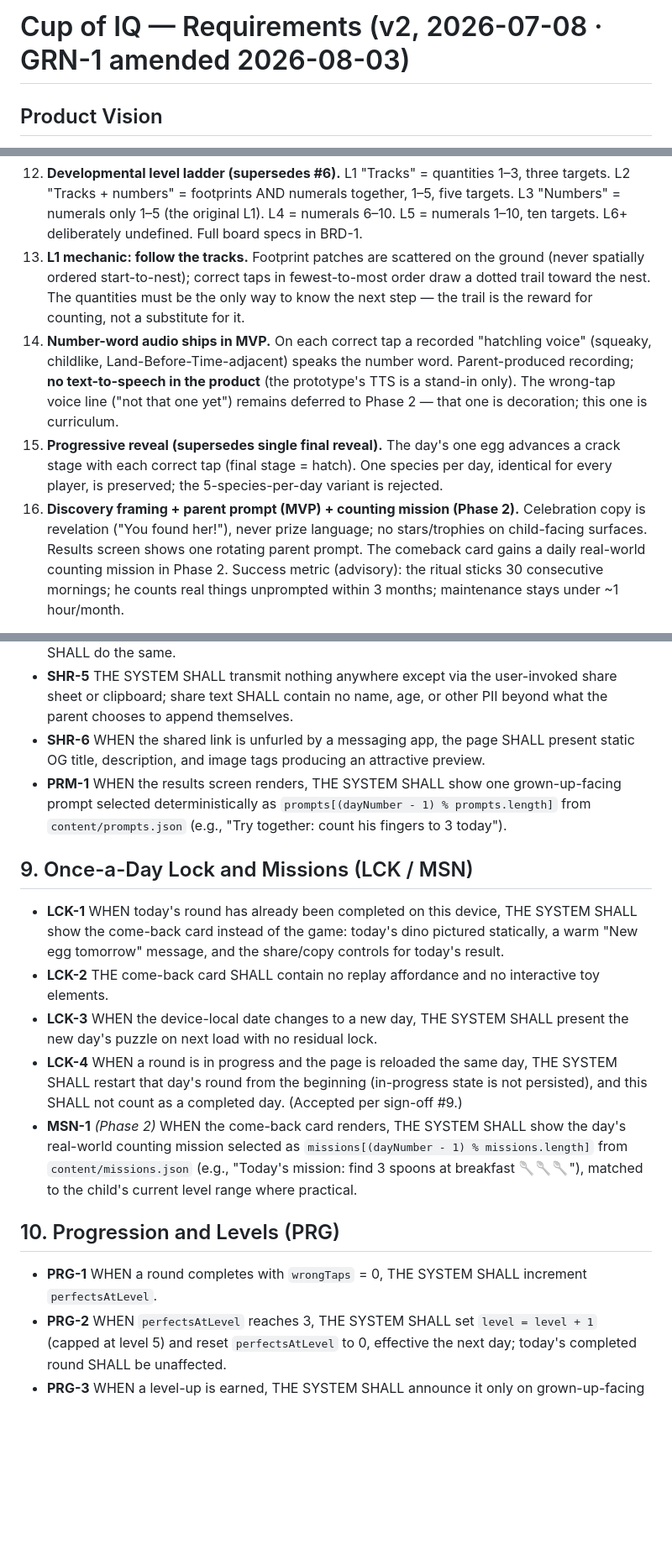
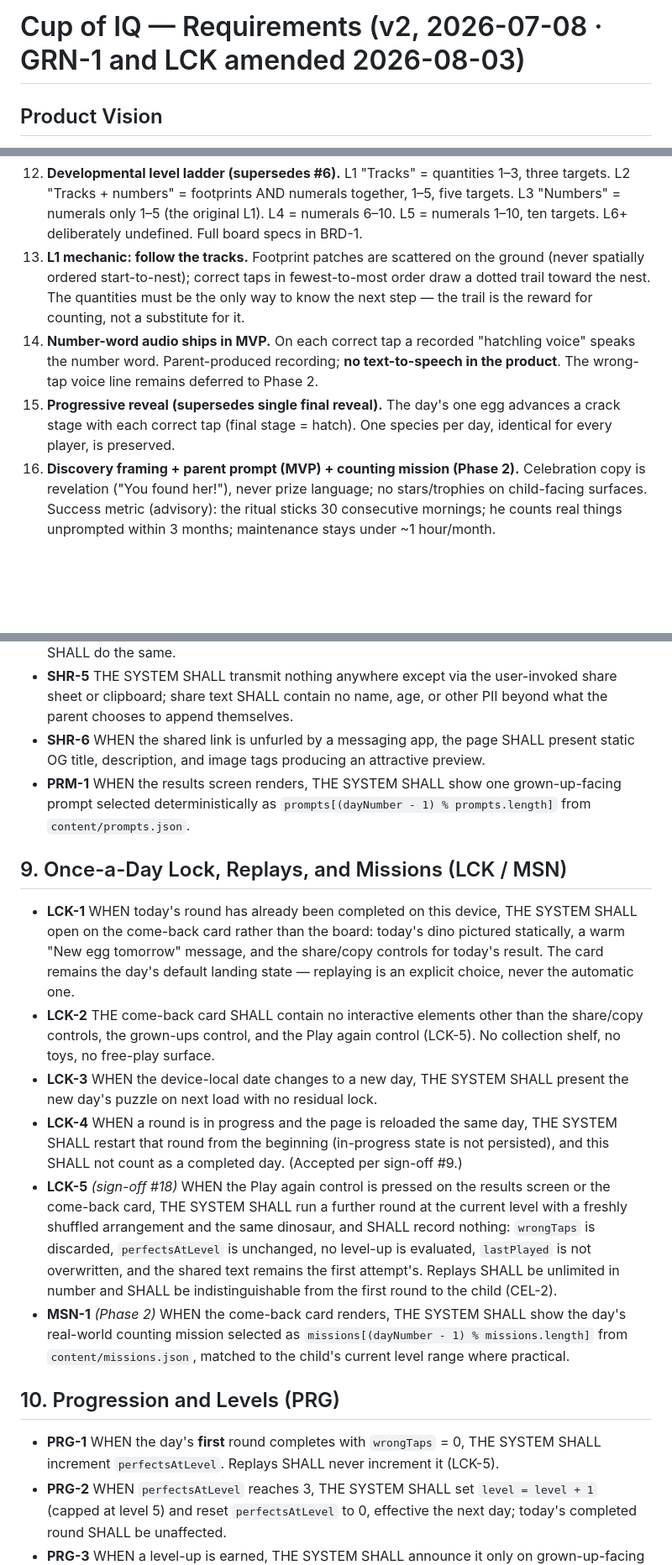
Before and after one commit to tpolaske/cup-of-iq, a Markdown page: specs/v1/requirements.md, 3 parts joined by grey strips. Shown at 84% size. GitHub-like rendering; blank space fills up the shorter version.

```diff
--- a/specs/v1/requirements.md
+++ b/specs/v1/requirements.md
@@ -1,4 +1,4 @@
-# Cup of IQ — Requirements (v2, 2026-07-08 · GRN-1 amended 2026-08-03)
+# Cup of IQ — Requirements (v2, 2026-07-08 · GRN-1 and LCK amended 2026-08-03)
 
 ## Product Vision
 
@@ -24,7 +24,7 @@ Progression is the parent's own design: three perfect rounds (zero wrong taps) a
 
 12. **Developmental level ladder (supersedes #6).** L1 "Tracks" = quantities 1–3, three targets. L2 "Tracks + numbers" = footprints AND numerals together, 1–5, five targets. L3 "Numbers" = numerals only 1–5 (the original L1). L4 = numerals 6–10. L5 = numerals 1–10, ten targets. L6+ deliberately undefined. Full board specs in BRD-1.
 13. **L1 mechanic: follow the tracks.** Footprint patches are scattered on the ground (never spatially ordered start-to-nest); correct taps in fewest-to-most order draw a dotted trail toward the nest. The quantities must be the only way to know the next step — the trail is the reward for counting, not a substitute for it.
-14. **Number-word audio ships in MVP.** On each correct tap a recorded "hatchling voice" (squeaky, childlike, Land-Before-Time-adjacent) speaks the number word. Parent-produced recording; **no text-to-speech in the product** (the prototype's TTS is a stand-in only). The wrong-tap voice line ("not that one yet") remains deferred to Phase 2 — that one is decoration; this one is curriculum.
-15. **Progressive reveal (supersedes single final reveal).** The day's one egg advances a crack stage with each correct tap (final stage = hatch). One species per day, identical for every player, is preserved; the 5-species-per-day variant is rejected.
-16. **Discovery framing + parent prompt (MVP) + counting mission (Phase 2).** Celebration copy is revelation ("You found her!"), never prize language; no stars/trophies on child-facing surfaces. Results screen shows one rotating parent prompt. The comeback card gains a daily real-world counting mission in Phase 2. Success metric (advisory): the ritual sticks 30 consecutive mornings; he counts real things unprompted within 3 months; maintenance stays under ~1 hour/month.
+14. **Number-word audio ships in MVP.** On each correct tap a recorded "hatchling voice" speaks the number word. Parent-produced recording; **no text-to-speech in the product**. The wrong-tap voice line remains deferred to Phase 2.
+15. **Progressive reveal (supersedes single final reveal).** The day's one egg advances a crack stage with each correct tap (final stage = hatch). One species per day, identical for every player, is preserved.
+16. **Discovery framing + parent prompt (MVP) + counting mission (Phase 2).** Celebration copy is revelation ("You found her!"), never prize language; no stars/trophies on child-facing surfaces. Success metric (advisory): the ritual sticks 30 consecutive mornings; he counts real things unprompted within 3 months; maintenance stays under ~1 hour/month.
 
@@ -117,19 +118,20 @@ Launch: cupofiq.com purchased and live; `LAUNCH_DATE` set to 2026-08-03 and now
 - **SHR-4** WHEN the Web Share API is unavailable, THE SYSTEM SHALL copy the same text to the clipboard and confirm with a brief "Copied!" toast; a separate always-visible Copy button SHALL do the same.
 - **SHR-5** THE SYSTEM SHALL transmit nothing anywhere except via the user-invoked share sheet or clipboard; share text SHALL contain no name, age, or other PII beyond what the parent chooses to append themselves.
 - **SHR-6** WHEN the shared link is unfurled by a messaging app, the page SHALL present static OG title, description, and image tags producing an attractive preview.
-- **PRM-1** WHEN the results screen renders, THE SYSTEM SHALL show one grown-up-facing prompt selected deterministically as `prompts[(dayNumber - 1) % prompts.length]` from `content/prompts.json` (e.g., "Try together: count his fingers to 3 today").
+- **PRM-1** WHEN the results screen renders, THE SYSTEM SHALL show one grown-up-facing prompt selected deterministically as `prompts[(dayNumber - 1) % prompts.length]` from `content/prompts.json`.
 
-## 9. Once-a-Day Lock and Missions (LCK / MSN)
+## 9. Once-a-Day Lock, Replays, and Missions (LCK / MSN)
 
-- **LCK-1** WHEN today's round has already been completed on this device, THE SYSTEM SHALL show the come-back card instead of the game: today's dino pictured statically, a warm "New egg tomorrow" message, and the share/copy controls for today's result.
-- **LCK-2** THE come-back card SHALL contain no replay affordance and no interactive toy elements.
+- **LCK-1** WHEN today's round has already been completed on this device, THE SYSTEM SHALL open on the come-back card rather than the board: today's dino pictured statically, a warm "New egg tomorrow" message, and the share/copy controls for today's result. The card remains the day's default landing state — replaying is an explicit choice, never the automatic one.
+- **LCK-2** THE come-back card SHALL contain no interactive elements other than the share/copy controls, the grown-ups control, and the Play again control (LCK-5). No collection shelf, no toys, no free-play surface.
 - **LCK-3** WHEN the device-local date changes to a new day, THE SYSTEM SHALL present the new day's puzzle on next load with no residual lock.
-- **LCK-4** WHEN a round is in progress and the page is reloaded the same day, THE SYSTEM SHALL restart that day's round from the beginning (in-progress state is not persisted), and this SHALL not count as a completed day. (Accepted per sign-off #9.)
-- **MSN-1** *(Phase 2)* WHEN the come-back card renders, THE SYSTEM SHALL show the day's real-world counting mission selected as `missions[(dayNumber - 1) % missions.length]` from `content/missions.json` (e.g., "Today's mission: find 3 spoons at breakfast 🥄🥄🥄"), matched to the child's current level range where practical.
+- **LCK-4** WHEN a round is in progress and the page is reloaded the same day, THE SYSTEM SHALL restart that round from the beginning (in-progress state is not persisted), and this SHALL not count as a completed day. (Accepted per sign-off #9.)
+- **LCK-5** *(sign-off #18)* WHEN the Play again control is pressed on the results screen or the come-back card, THE SYSTEM SHALL run a further round at the current level with a freshly shuffled arrangement and the same dinosaur, and SHALL record nothing: `wrongTaps` is discarded, `perfectsAtLevel` is unchanged, no level-up is evaluated, `lastPlayed` is not overwritten, and the shared text remains the first attempt's. Replays SHALL be unlimited in number and SHALL be indistinguishable from the first round to the child (CEL-2).
+- **MSN-1** *(Phase 2)* WHEN the come-back card renders, THE SYSTEM SHALL show the day's real-world counting mission selected as `missions[(dayNumber - 1) % missions.length]` from `content/missions.json`, matched to the child's current level range where practical.
 
 ## 10. Progression and Levels (PRG)
 
-- **PRG-1** WHEN a round completes with `wrongTaps` = 0, THE SYSTEM SHALL increment `perfectsAtLevel`.
+- **PRG-1** WHEN the day's **first** round completes with `wrongTaps` = 0, THE SYSTEM SHALL increment `perfectsAtLevel`. Replays SHALL never increment it (LCK-5).
 - **PRG-2** WHEN `perfectsAtLevel` reaches 3, THE SYSTEM SHALL set `level = level + 1` (capped at level 5) and reset `perfectsAtLevel` to 0, effective the next day; today's completed round SHALL be unaffected.
 - **PRG-3** WHEN a level-up is earned, THE SYSTEM SHALL announce it only on grown-up-facing surfaces (results screen and come-back card: "Tracks + numbers starts tomorrow!").
 - **PRG-4** WHEN the grown-ups panel sets a level manually, THE SYSTEM SHALL apply it from the next un-played round and reset `perfectsAtLevel` to 0.
```
Also changed, not shown: other parts of specs/v1/requirements.md (+20 -19 lines).
